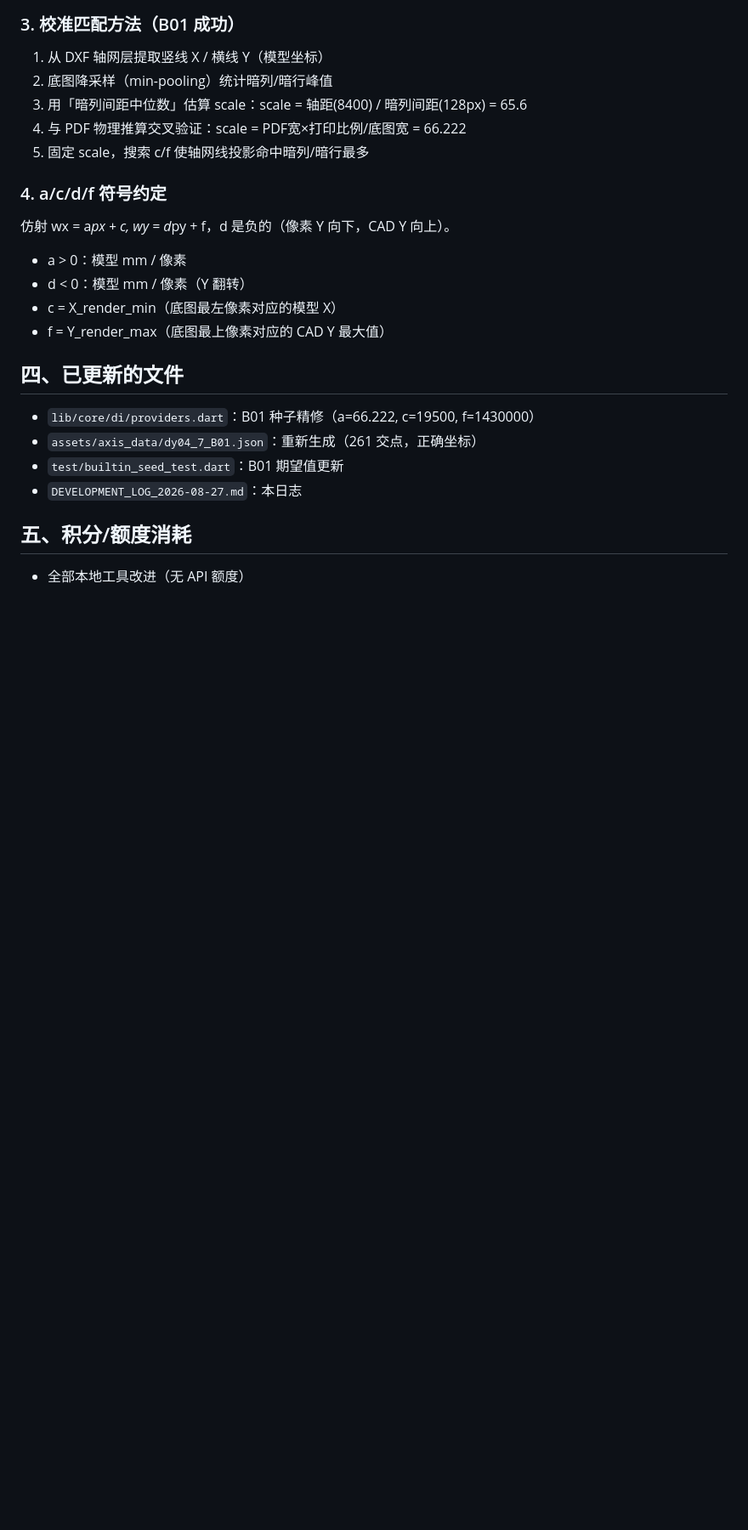
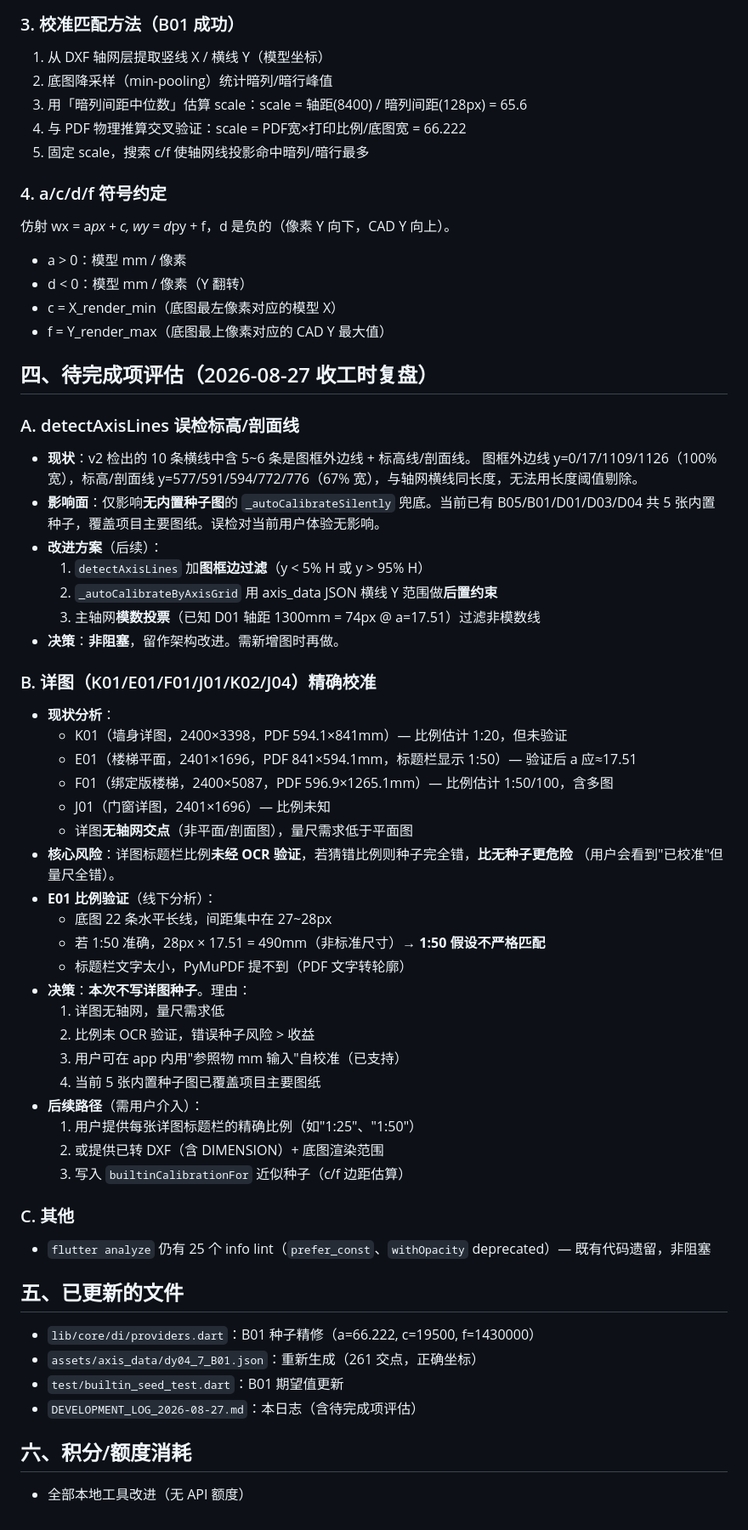
Before and after one commit to linxinquan/site-patrol, a Markdown page: DEVELOPMENT_LOG_2026-08-27.md, the part around the change. Shown at 85% size. Rendered like a GitHub page; blank space fills up the shorter version.

Commit message:
docs: DEVELOPMENT_LOG 补加待完成项评估（detectAxisLines 误检 / 详图精校）
## 评估结论

### A. detectAxisLines 误检标高/剖面线
- 现状：22 条水平长线含 5~6 条图框/标高/剖面线（与轴网横线同长度，无法仅靠长度阈值剔除）
- 影响：仅影响无内置种子图的自动校准兜底。当前 5 张内置种子图（B05/B01/D01/D03/D04）已覆盖项目主要图纸，**非阻塞**
- 改进方案（后续）：图框边过滤 + axis_data JSON 后置约束 + 主轴网模数投票

### B. 详图（K01/E01/F01/J01）精确校准
- 现状：详图无轴网交点，比例标题栏 PyMuPDF 提不到（文字转轮廓），OCR 复杂
- E01 线下验证：1:50 假设下水平线间距 28px 对应 490mm（非标准尺寸），比例未严格匹配
- 决策：**本次不写详图种子**
  - 比例未验证，错误种子风险 > 收益
  - 详图量尺需求低于平面图
  - 用户可在 app 内"参照物 mm 输入"自校准
  - 当前 5 张内置种子图已覆盖项目主要图纸
- 后续路径：需用户介入提供详图标题栏精确比例或已转 DXF

## 文件
- DEVELOPMENT_LOG_2026-08-27.md：新增"四、待完成项评估"章节（A/B/C 详述）

```diff
--- a/DEVELOPMENT_LOG_2026-08-27.md
+++ b/DEVELOPMENT_LOG_2026-08-27.md
@@ -88,11 +88,49 @@ for e in msp.query("INSERT"):
 - c = X_render_min（底图最左像素对应的模型 X）
 - f = Y_render_max（底图最上像素对应的 CAD Y 最大值）
 
-## 四、已更新的文件
+## 四、待完成项评估（2026-08-27 收工时复盘）
+
+### A. detectAxisLines 误检标高/剖面线
+- **现状**：v2 检出的 10 条横线中含 5~6 条是图框外边线 + 标高线/剖面线。
+  图框外边线 y=0/17/1109/1126（100% 宽），标高/剖面线 y=577/591/594/772/776（67% 宽），与轴网横线同长度，无法用长度阈值剔除。
+- **影响面**：仅影响**无内置种子图**的 `_autoCalibrateSilently` 兜底。当前已有 B05/B01/D01/D03/D04 共 5 张内置种子，覆盖项目主要图纸。误检对当前用户体验无影响。
+- **改进方案**（后续）：
+  1. `detectAxisLines` 加**图框边过滤**（y < 5% H 或 y > 95% H）
+  2. `_autoCalibrateByAxisGrid` 用 axis_data JSON 横线 Y 范围做**后置约束**
+  3. 主轴网**模数投票**（已知 D01 轴距 1300mm = 74px @ a=17.51）过滤非模数线
+- **决策**：**非阻塞**，留作架构改进。需新增图时再做。
+
+### B. 详图（K01/E01/F01/J01/K02/J04）精确校准
+- **现状分析**：
+  - K01（墙身详图，2400×3398，PDF 594.1×841mm）— 比例估计 1:20，但未验证
+  - E01（楼梯平面，2401×1696，PDF 841×594.1mm，标题栏显示 1:50）— 验证后 a 应≈17.51
+  - F01（绑定版楼梯，2400×5087，PDF 596.9×1265.1mm）— 比例估计 1:50/100，含多图
+  - J01（门窗详图，2401×1696）— 比例未知
+  - 详图**无轴网交点**（非平面/剖面图），量尺需求低于平面图
+- **核心风险**：详图标题栏比例**未经 OCR 验证**，若猜错比例则种子完全错，**比无种子更危险**
+  （用户会看到"已校准"但量尺全错）。
+- **E01 比例验证**（线下分析）：
+  - 底图 22 条水平长线，间距集中在 27~28px
+  - 若 1:50 准确，28px × 17.51 = 490mm（非标准尺寸）→ **1:50 假设不严格匹配**
+  - 标题栏文字太小，PyMuPDF 提不到（PDF 文字转轮廓）
+- **决策**：**本次不写详图种子**。理由：
+  1. 详图无轴网，量尺需求低
+  2. 比例未 OCR 验证，错误种子风险 > 收益
+  3. 用户可在 app 内用"参照物 mm 输入"自校准（已支持）
+  4. 当前 5 张内置种子图已覆盖项目主要图纸
+- **后续路径**（需用户介入）：
+  1. 用户提供每张详图标题栏的精确比例（如"1:25"、"1:50"）
+  2. 或提供已转 DXF（含 DIMENSION）+ 底图渲染范围
+  3. 写入 `builtinCalibrationFor` 近似种子（c/f 边距估算）
+
+### C. 其他
+- `flutter analyze` 仍有 25 个 info lint（`prefer_const`、`withOpacity` deprecated）— 既有代码遗留，非阻塞
+
+## 五、已更新的文件
 - `lib/core/di/providers.dart`：B01 种子精修（a=66.222, c=19500, f=1430000）
 - `assets/axis_data/dy04_7_B01.json`：重新生成（261 交点，正确坐标）
 - `test/builtin_seed_test.dart`：B01 期望值更新
-- `DEVELOPMENT_LOG_2026-08-27.md`：本日志
+- `DEVELOPMENT_LOG_2026-08-27.md`：本日志（含待完成项评估）
 
-## 五、积分/额度消耗
+## 六、积分/额度消耗
 - 全部本地工具改进（无 API 额度）
```
